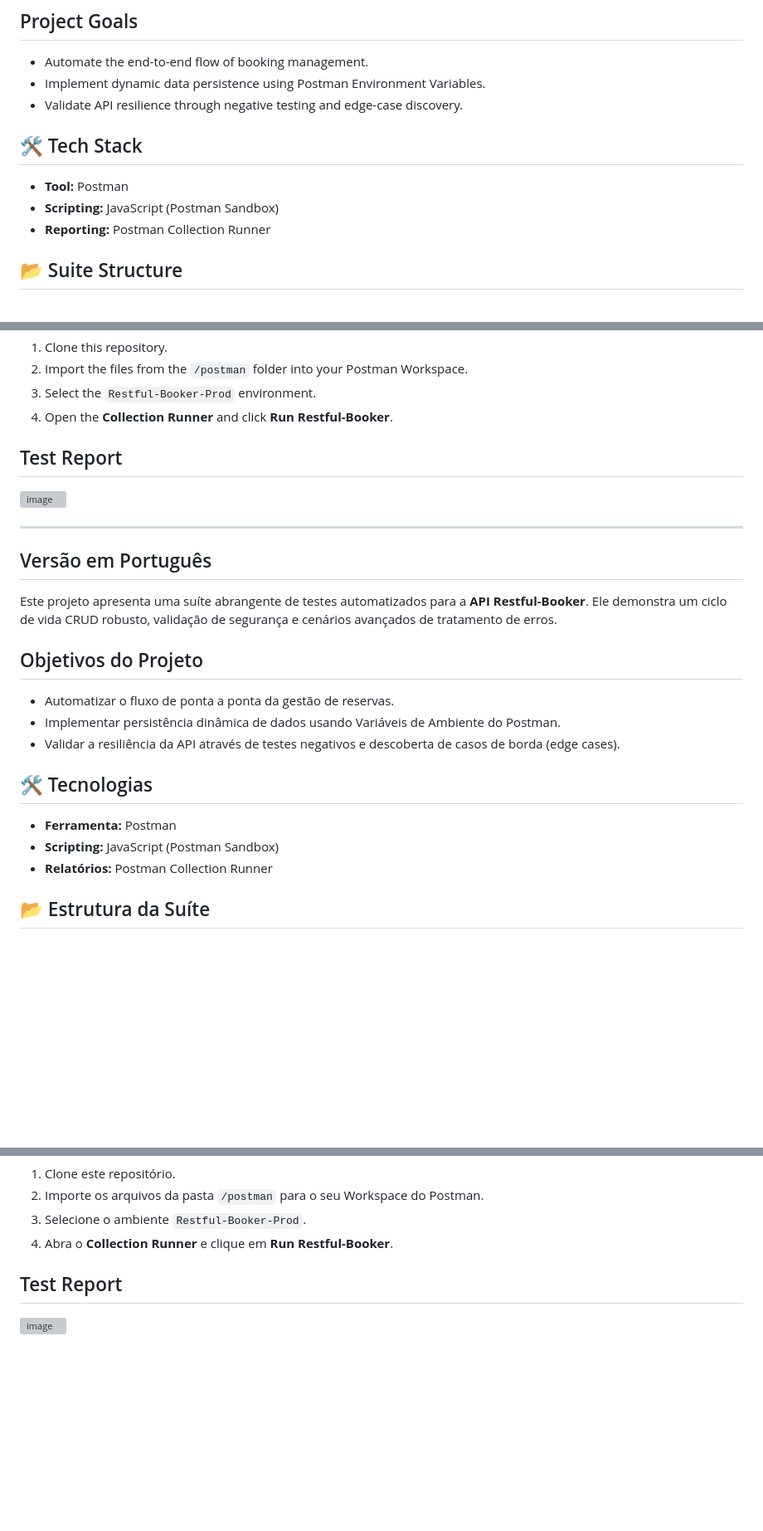
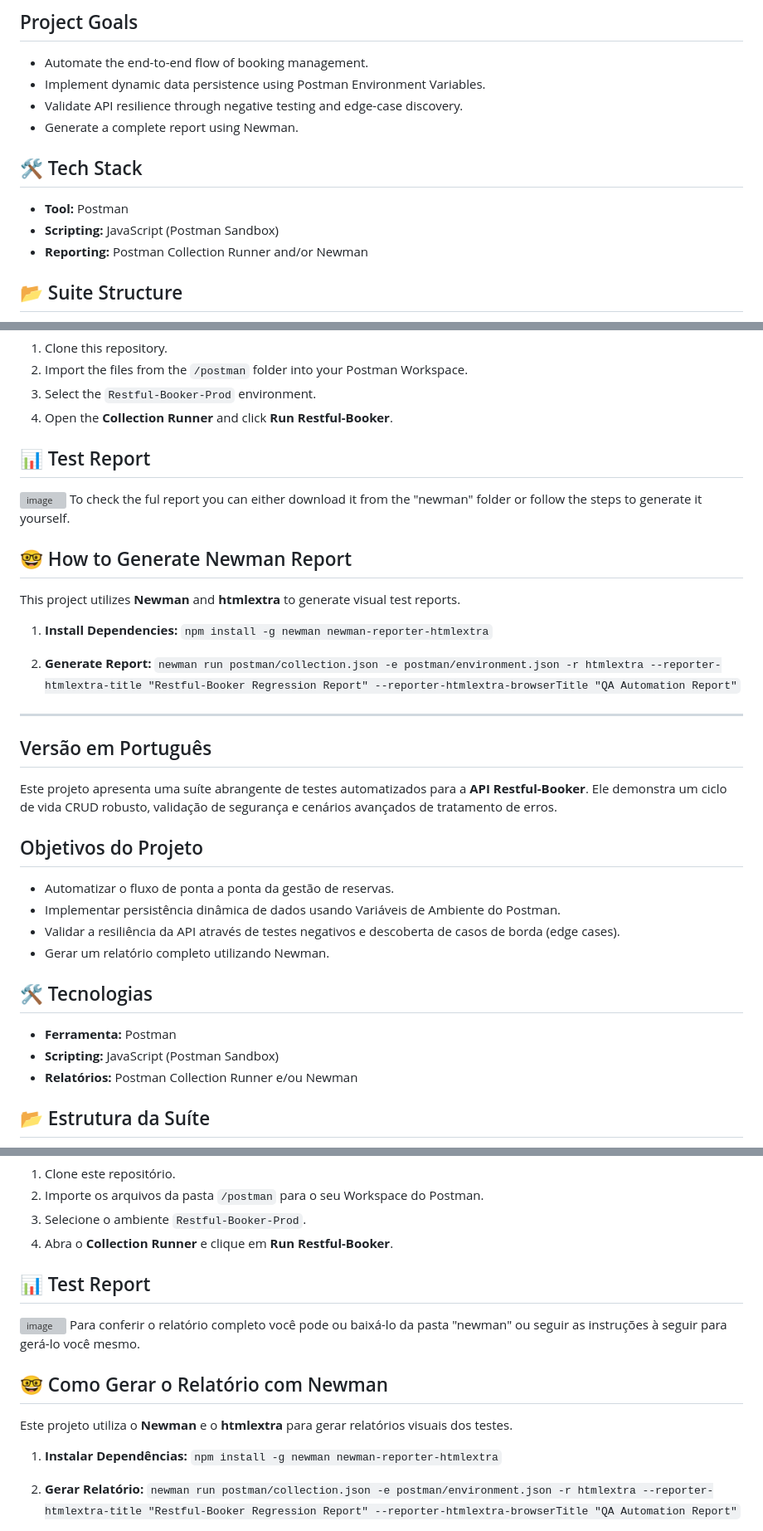
Before and after one commit to Mysterion147/restful-booker-api-test-automation, a Markdown page: README.md, 3 parts joined by grey strips. Shown at 83% size. Rendered like a GitHub page; blank space fills up the shorter version; grey boxes are pictures that could not be loaded.

Commit message:
Update README.md (Newman Prtsc and instructions)

```diff
--- a/README.md
+++ b/README.md
@@ -14,11 +14,12 @@ This project features a comprehensive automated testing suite for the **Restful-
 * Automate the end-to-end flow of booking management.
 * Implement dynamic data persistence using Postman Environment Variables.
 * Validate API resilience through negative testing and edge-case discovery.
+* Generate a complete report using Newman.
 
 ## 🛠️ Tech Stack
 * **Tool:** Postman
 * **Scripting:** JavaScript (Postman Sandbox)
-* **Reporting:** Postman Collection Runner
+* **Reporting:** Postman Collection Runner and/or Newman
 
 ## 📂 Suite Structure
 1. **01 - Health Check**: Verifies if the service is up.
@@ -40,8 +41,19 @@ This project features a comprehensive automated testing suite for the **Restful-
 3. Select the `Restful-Booker-Prod` environment.
 4. Open the **Collection Runner** and click **Run Restful-Booker**.
 
-## Test Report
-<img width="1436" height="961" alt="image" src="https://github.com/user-attachments/assets/c25d3439-49b8-4efd-8521-9f22d0aaba5d" />
+## 📊 Test Report
+<img width="1129" height="910" alt="image" src="https://github.com/user-attachments/assets/39ae3bca-8038-4855-8cca-f15f73f6d650" />
+To check the ful report you can either download it from the "newman" folder or follow the steps to generate it yourself.
+
+## 🤓 How to Generate Newman Report
+This project utilizes **Newman** and **htmlextra** to generate visual test reports.
+
+1. **Install Dependencies:**
+   `npm install -g newman newman-reporter-htmlextra`
+
+2. **Generate Report:**
+   `newman run postman/collection.json -e postman/environment.json -r htmlextra --reporter-htmlextra-title "Restful-Booker Regression Report" --reporter-htmlextra-browserTitle "QA Automation Report"`
+
 
 ---
 
@@ -52,11 +64,12 @@ Este projeto apresenta uma suíte abrangente de testes automatizados para a **AP
 * Automatizar o fluxo de ponta a ponta da gestão de reservas.
 * Implementar persistência dinâmica de dados usando Variáveis de Ambiente do Postman.
 * Validar a resiliência da API através de testes negativos e descoberta de casos de borda (edge cases).
+* Gerar um relatório completo utilizando Newman.
 
 ## 🛠️ Tecnologias
 * **Ferramenta:** Postman
 * **Scripting:** JavaScript (Postman Sandbox)
-* **Relatórios:** Postman Collection Runner
+* **Relatórios:** Postman Collection Runner e/ou Newman
 
 ## 📂 Estrutura da Suíte
 1. **01 - Health Check**: Verifica se o serviço está online.
@@ -78,5 +91,15 @@ Este projeto apresenta uma suíte abrangente de testes automatizados para a **AP
 3. Selecione o ambiente `Restful-Booker-Prod`.
 4. Abra o **Collection Runner** e clique em **Run Restful-Booker**.
 
-## Test Report
-<img width="1436" height="961" alt="image" src="https://github.com/user-attachments/assets/c25d3439-49b8-4efd-8521-9f22d0aaba5d" />
+## 📊 Test Report
+<img width="1129" height="910" alt="image" src="https://github.com/user-attachments/assets/39ae3bca-8038-4855-8cca-f15f73f6d650" />
+Para conferir o relatório completo você pode ou baixá-lo da pasta "newman" ou seguir as instruções à seguir para gerá-lo você mesmo.
+
+## 🤓 Como Gerar o Relatório com Newman
+Este projeto utiliza o **Newman** e o **htmlextra** para gerar relatórios visuais dos testes.
+
+1. **Instalar Dependências:**
+   `npm install -g newman newman-reporter-htmlextra`
+
+2. **Gerar Relatório:**
+   `newman run postman/collection.json -e postman/environment.json -r htmlextra --reporter-htmlextra-title "Restful-Booker Regression Report" --reporter-htmlextra-browserTitle "QA Automation Report"`
```
